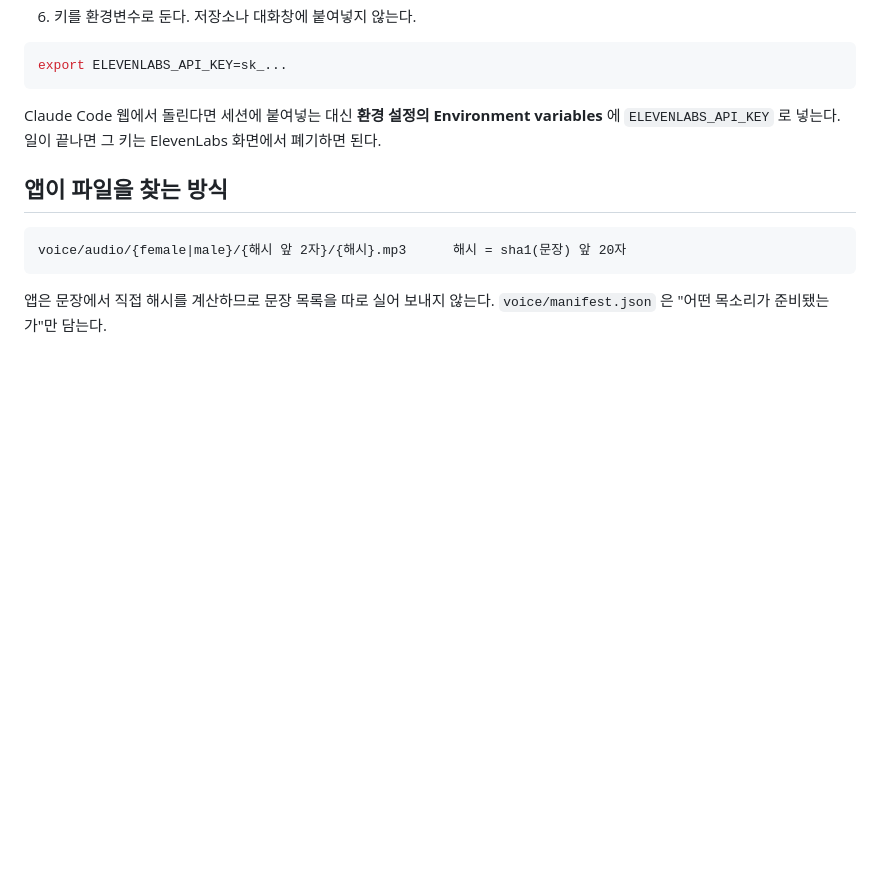
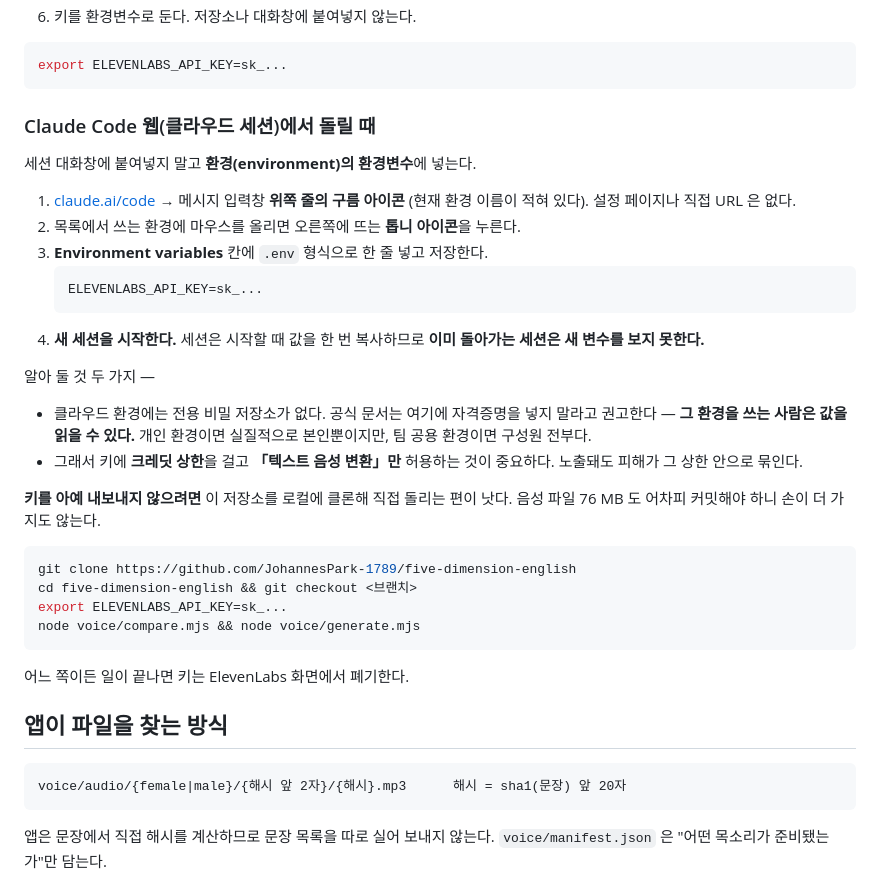
Before and after one commit to JohannesPark-1789/five-dimension-english, a Markdown page: voice/README.md, the part around the change. Rendered like a GitHub page; blank space fills up the shorter version.

Commit message:
문서: 클라우드 세션에서 키를 넘기는 절차를 정확히
빠뜨린 것 두 가지를 채웠다.

첫째, 세션은 시작할 때 환경변수를 한 번 복사한다 — 이미 돌아가는 세션은 새
변수를 보지 못한다. 넣은 뒤 새 세션을 시작해야 한다는 말이 없으면 "넣었는데
왜 안 보이나" 로 이어진다.

둘째, 클라우드 환경에는 전용 비밀 저장소가 없고 공식 문서는 여기에 자격증명을
넣지 말라고 권고한다 — 그 환경을 쓰는 사람이 값을 읽을 수 있기 때문이다.
개인 환경이면 실질적으로 본인뿐이지만 그대로 적어 두는 편이 낫다. 키에 크레딧
상한을 걸고 엔드포인트를 좁히는 것이 중요한 이유가 바로 이것이다.

키를 아예 내보내지 않는 길(로컬에서 직접 돌리기)도 함께 적었다. 음성 76 MB 를
어차피 커밋해야 하므로 손이 더 가지도 않는다.

환경 설정으로 가는 실제 경로도 적었다 — 설정 페이지가 따로 없고 메시지 입력창
위쪽 구름 아이콘에서 들어간다.

Co-Authored-By: Claude Opus 5 <noreply@anthropic.com>
Claude-Session: https://claude.ai/code/session_015aTbVPYaaKeqCPXrLqMrgy

````diff
--- a/voice/README.md
+++ b/voice/README.md
@@ -81,9 +81,39 @@ node voice/generate.mjs --tier=generated                # 나머지 — 달을
 export ELEVENLABS_API_KEY=sk_...
 ```
 
-Claude Code 웹에서 돌린다면 세션에 붙여넣는 대신
-**환경 설정의 Environment variables** 에 `ELEVENLABS_API_KEY` 로 넣는다.
-일이 끝나면 그 키는 ElevenLabs 화면에서 폐기하면 된다.
+### Claude Code 웹(클라우드 세션)에서 돌릴 때
+
+세션 대화창에 붙여넣지 말고 **환경(environment)의 환경변수**에 넣는다.
+
+1. [claude.ai/code](https://claude.ai/code) → 메시지 입력창 **위쪽 줄의 구름 아이콘**
+   (현재 환경 이름이 적혀 있다). 설정 페이지나 직접 URL 은 없다.
+2. 목록에서 쓰는 환경에 마우스를 올리면 오른쪽에 뜨는 **톱니 아이콘**을 누른다.
+3. **Environment variables** 칸에 `.env` 형식으로 한 줄 넣고 저장한다.
+   ```
+   ELEVENLABS_API_KEY=sk_...
+   ```
+4. **새 세션을 시작한다.** 세션은 시작할 때 값을 한 번 복사하므로 **이미 돌아가는
+   세션은 새 변수를 보지 못한다.**
+
+알아 둘 것 두 가지 —
+
+- 클라우드 환경에는 전용 비밀 저장소가 없다. 공식 문서는 여기에 자격증명을 넣지
+  말라고 권고한다 — **그 환경을 쓰는 사람은 값을 읽을 수 있다.** 개인 환경이면
+  실질적으로 본인뿐이지만, 팀 공용 환경이면 구성원 전부다.
+- 그래서 키에 **크레딧 상한**을 걸고 **「텍스트 음성 변환」만** 허용하는 것이
+  중요하다. 노출돼도 피해가 그 상한 안으로 묶인다.
+
+**키를 아예 내보내지 않으려면** 이 저장소를 로컬에 클론해 직접 돌리는 편이 낫다.
+음성 파일 76 MB 도 어차피 커밋해야 하니 손이 더 가지도 않는다.
+
+```bash
+git clone https://github.com/JohannesPark-1789/five-dimension-english
+cd five-dimension-english && git checkout <브랜치>
+export ELEVENLABS_API_KEY=sk_...
+node voice/compare.mjs && node voice/generate.mjs
+```
+
+어느 쪽이든 일이 끝나면 키는 ElevenLabs 화면에서 폐기한다.
 
 ## 앱이 파일을 찾는 방식
 
````
